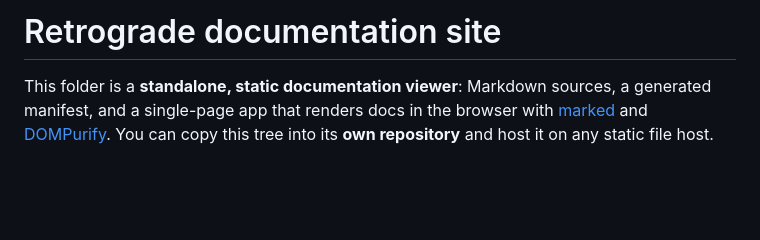
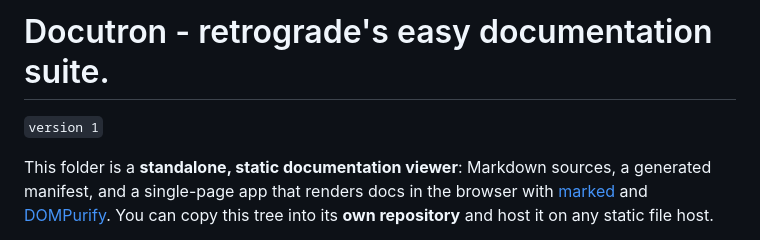
Before and after one commit to retr0gr4d3/docutron, a Markdown page: README.md, the part around the change. GitHub-like rendering; blank space fills up the shorter version.

Commit message:
README.md v1

```diff
--- a/README.md
+++ b/README.md
@@ -1,4 +1,6 @@
-# Retrograde documentation site
+# Docutron - retrograde's easy documentation suite.
+
+`version 1`
 
 This folder is a **standalone, static documentation viewer**: Markdown sources, a generated manifest, and a single-page app that renders docs in the browser with [marked](https://marked.js.org/) and [DOMPurify](https://github.com/cure53/DOMPurify). You can copy this tree into its **own repository** and host it on any static file host.
 
```
